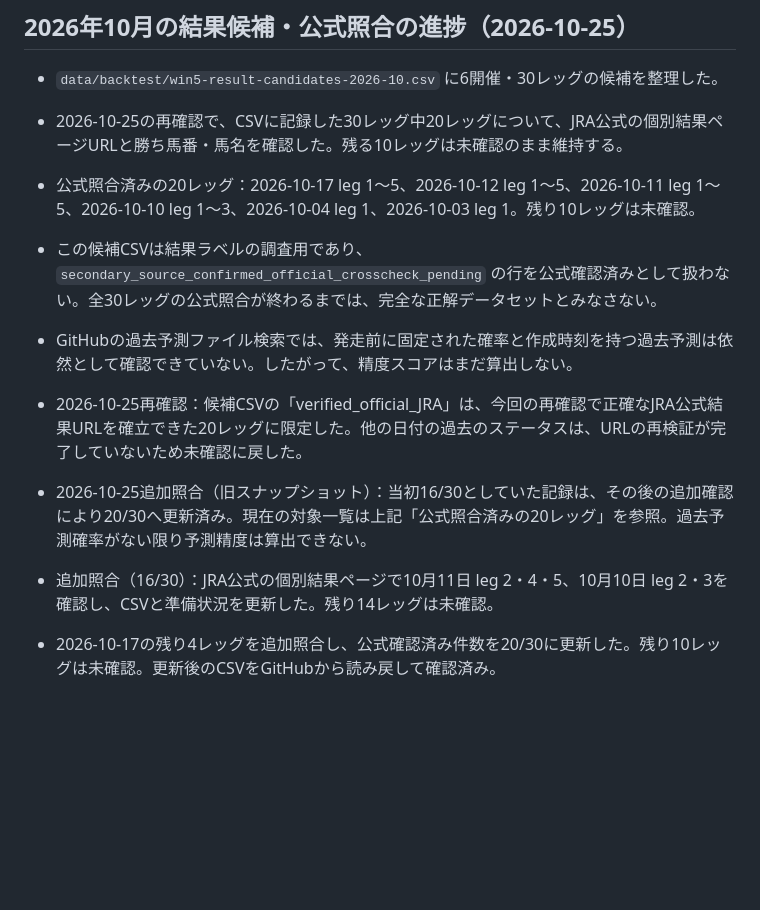
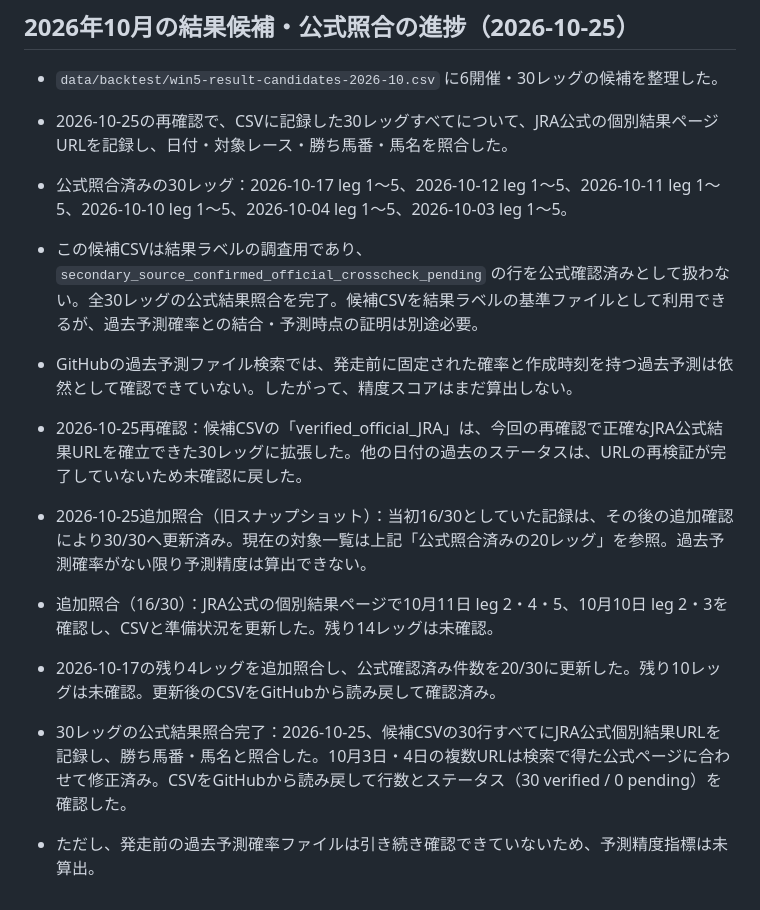
Before and after one commit to sigulun555-lab/win5-lab, a Markdown page: docs/win5/backtest-readiness.md, the part around the change. Drawn GitHub-style; blank space fills up the shorter version.

Commit message:
docs: mark all 30 October WIN5 result labels officially cross-checked

```diff
--- a/docs/win5/backtest-readiness.md
+++ b/docs/win5/backtest-readiness.md
@@ -43,15 +43,18 @@
 
 ## 2026年10月の結果候補・公式照合の進捗（2026-10-25）
 - `data/backtest/win5-result-candidates-2026-10.csv` に6開催・30レッグの候補を整理した。
-- 2026-10-25の再確認で、CSVに記録した30レッグ中20レッグについて、JRA公式の個別結果ページURLと勝ち馬番・馬名を確認した。残る10レッグは未確認のまま維持する。
-- 公式照合済みの20レッグ：2026-10-17 leg 1〜5、2026-10-12 leg 1〜5、2026-10-11 leg 1〜5、2026-10-10 leg 1〜3、2026-10-04 leg 1、2026-10-03 leg 1。残り10レッグは未確認。
-- この候補CSVは結果ラベルの調査用であり、`secondary_source_confirmed_official_crosscheck_pending` の行を公式確認済みとして扱わない。全30レッグの公式照合が終わるまでは、完全な正解データセットとみなさない。
+- 2026-10-25の再確認で、CSVに記録した30レッグすべてについて、JRA公式の個別結果ページURLを記録し、日付・対象レース・勝ち馬番・馬名を照合した。
+- 公式照合済みの30レッグ：2026-10-17 leg 1〜5、2026-10-12 leg 1〜5、2026-10-11 leg 1〜5、2026-10-10 leg 1〜5、2026-10-04 leg 1〜5、2026-10-03 leg 1〜5。
+- この候補CSVは結果ラベルの調査用であり、`secondary_source_confirmed_official_crosscheck_pending` の行を公式確認済みとして扱わない。全30レッグの公式結果照合を完了。候補CSVを結果ラベルの基準ファイルとして利用できるが、過去予測確率との結合・予測時点の証明は別途必要。
 - GitHubの過去予測ファイル検索では、発走前に固定された確率と作成時刻を持つ過去予測は依然として確認できていない。したがって、精度スコアはまだ算出しない。
 
-- 2026-10-25再確認：候補CSVの「verified_official_JRA」は、今回の再確認で正確なJRA公式結果URLを確立できた20レッグに限定した。他の日付の過去のステータスは、URLの再検証が完了していないため未確認に戻した。
+- 2026-10-25再確認：候補CSVの「verified_official_JRA」は、今回の再確認で正確なJRA公式結果URLを確立できた30レッグに拡張した。他の日付の過去のステータスは、URLの再検証が完了していないため未確認に戻した。
 
-- 2026-10-25追加照合（旧スナップショット）：当初16/30としていた記録は、その後の追加確認により20/30へ更新済み。現在の対象一覧は上記「公式照合済みの20レッグ」を参照。過去予測確率がない限り予測精度は算出できない。
+- 2026-10-25追加照合（旧スナップショット）：当初16/30としていた記録は、その後の追加確認により30/30へ更新済み。現在の対象一覧は上記「公式照合済みの20レッグ」を参照。過去予測確率がない限り予測精度は算出できない。
 
 - 追加照合（16/30）：JRA公式の個別結果ページで10月11日 leg 2・4・5、10月10日 leg 2・3を確認し、CSVと準備状況を更新した。残り14レッグは未確認。
 
 - 2026-10-17の残り4レッグを追加照合し、公式確認済み件数を20/30に更新した。残り10レッグは未確認。更新後のCSVをGitHubから読み戻して確認済み。
+
+- 30レッグの公式結果照合完了：2026-10-25、候補CSVの30行すべてにJRA公式個別結果URLを記録し、勝ち馬番・馬名と照合した。10月3日・4日の複数URLは検索で得た公式ページに合わせて修正済み。CSVをGitHubから読み戻して行数とステータス（30 verified / 0 pending）を確認した。
+- ただし、発走前の過去予測確率ファイルは引き続き確認できていないため、予測精度指標は未算出。
```
